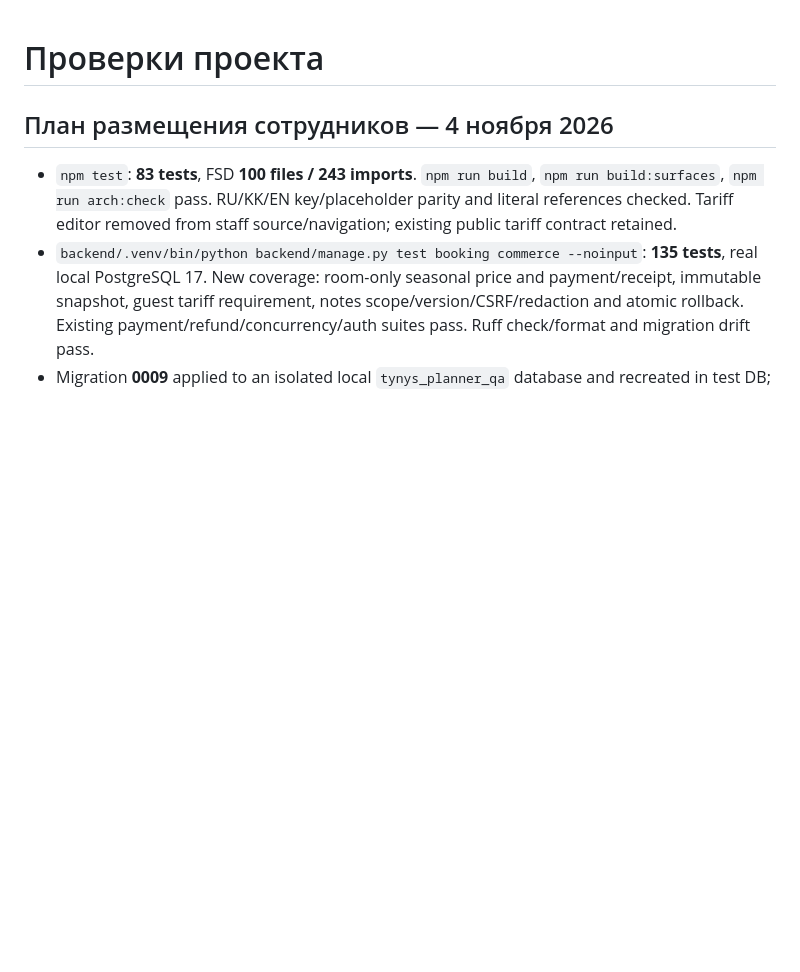
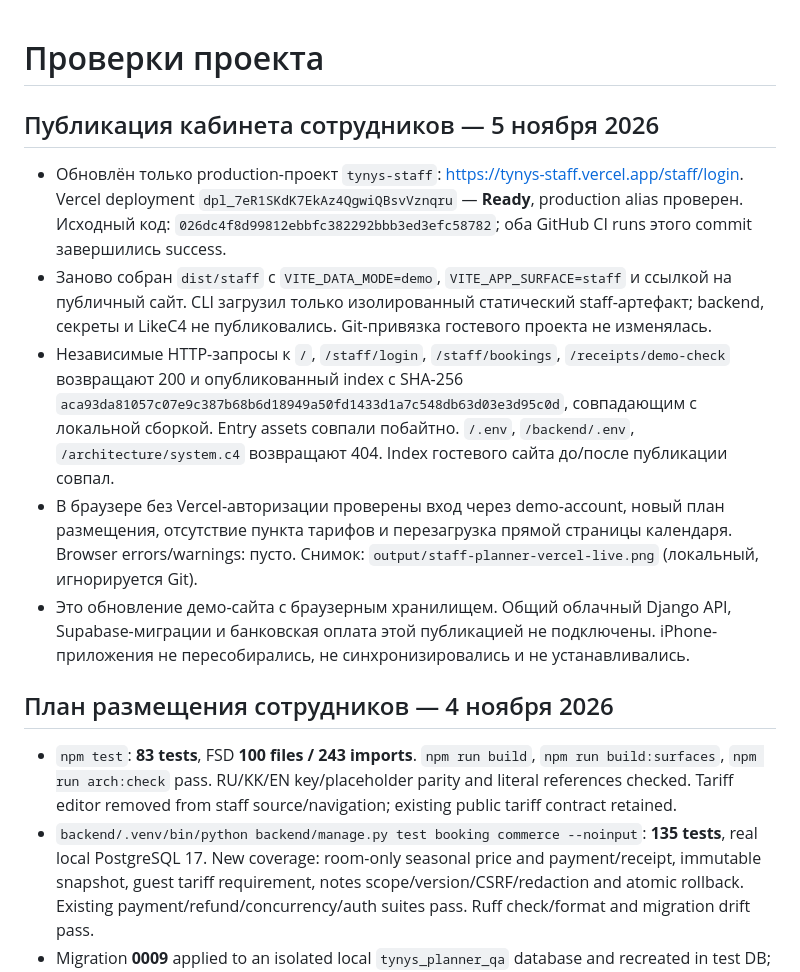
Before and after one commit to bekasyl00/Hotel_Business, a Markdown page: docs/verification.md, the part around the change. Rendered like a GitHub page; blank space fills up the shorter version.

Commit message:
docs: record verified staff planner production deployment

```diff
--- a/docs/verification.md
+++ b/docs/verification.md
@@ -1,4 +1,13 @@
 # Проверки проекта
+
+## Публикация кабинета сотрудников — 5 ноября 2026
+
+- Обновлён только production-проект `tynys-staff`: https://tynys-staff.vercel.app/staff/login. Vercel deployment `dpl_7eR1SKdK7EkAz4QgwiQBsvVznqru` — **Ready**, production alias проверен. Исходный код: `026dc4f8d99812ebbfc382292bbb3ed3efc58782`; оба GitHub CI runs этого commit завершились success.
+- Заново собран `dist/staff` с `VITE_DATA_MODE=demo`, `VITE_APP_SURFACE=staff` и ссылкой на публичный сайт. CLI загрузил только изолированный статический staff-артефакт; backend, секреты и LikeC4 не публиковались. Git-привязка гостевого проекта не изменялась.
+- Независимые HTTP-запросы к `/`, `/staff/login`, `/staff/bookings`, `/receipts/demo-check` возвращают 200 и опубликованный index с SHA-256 `aca93da81057c07e9c387b68b6d18949a50fd1433d1a7c548db63d03e3d95c0d`, совпадающим с локальной сборкой. Entry assets совпали побайтно. `/.env`, `/backend/.env`, `/architecture/system.c4` возвращают 404. Index гостевого сайта до/после публикации совпал.
+- В браузере без Vercel-авторизации проверены вход через demo-account, новый план размещения, отсутствие пункта тарифов и перезагрузка прямой страницы календаря. Browser errors/warnings: пусто. Снимок: `output/staff-planner-vercel-live.png` (локальный, игнорируется Git).
+- Это обновление демо-сайта с браузерным хранилищем. Общий облачный Django API, Supabase-миграции и банковская оплата этой публикацией не подключены. iPhone-приложения не пересобирались, не синхронизировались и не устанавливались.
+
 
 ## План размещения сотрудников — 4 ноября 2026
 
```
